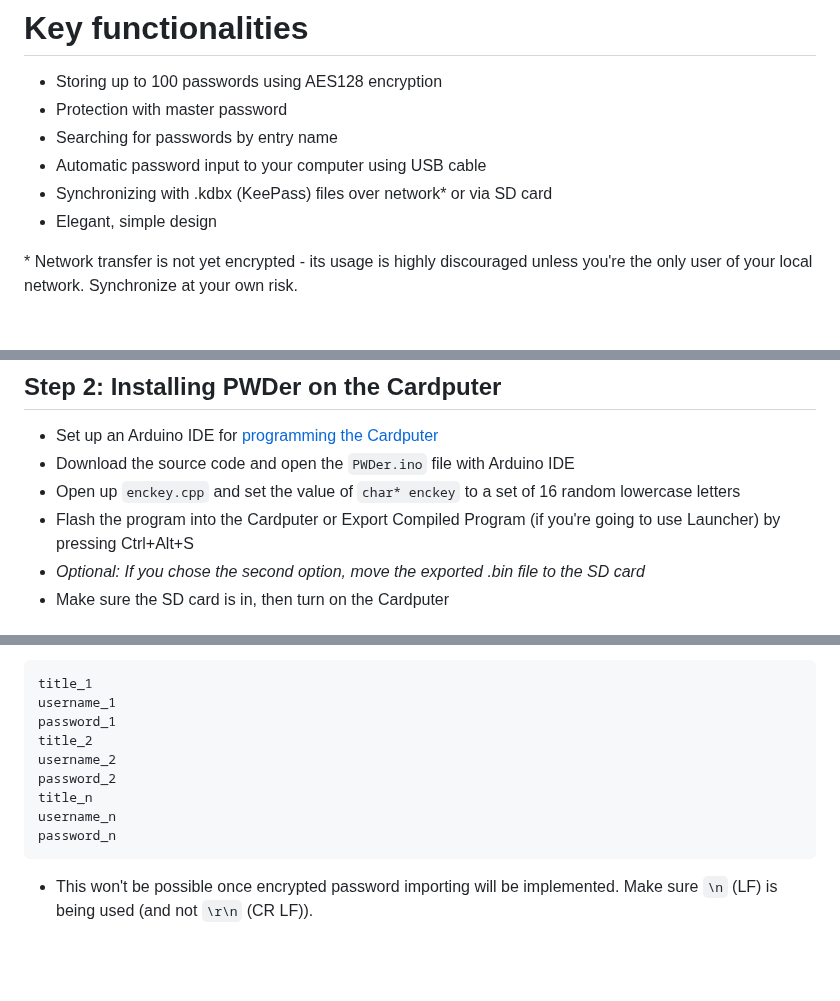
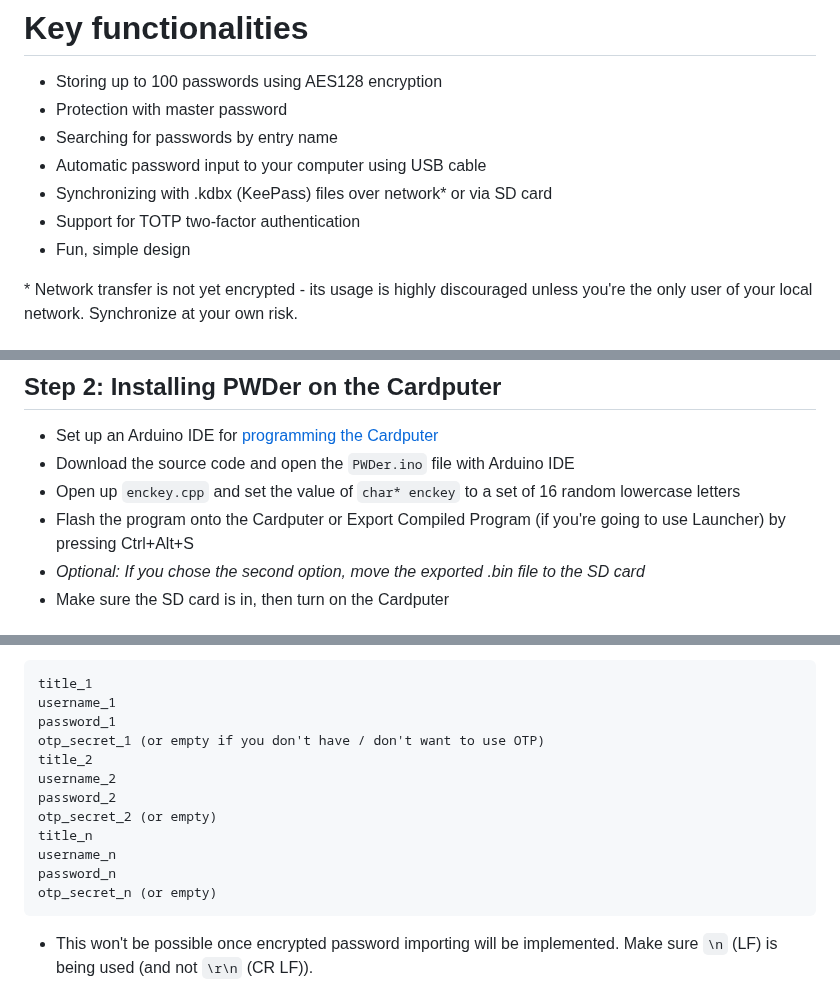
Before and after one commit to adamecki/PWDer, a Markdown page: README.md, 3 parts joined by grey strips. GitHub-like rendering; blank space fills up the shorter version.

````diff
--- a/README.md
+++ b/README.md
@@ -14,7 +15,8 @@ It started as an idea to solve the problem of the meticulous process of logging
 - Searching for passwords by entry name
 - Automatic password input to your computer using USB cable
 - Synchronizing with .kdbx (KeePass) files over network\* or via SD card
-- Elegant, simple design
+- Support for TOTP two-factor authentication
+- Fun, simple design
 
 \* Network transfer is not yet encrypted - its usage is highly discouraged unless you're the only user of your local network. Synchronize at your own risk.
 # Setting it up
@@ -27,7 +29,7 @@ It started as an idea to solve the problem of the meticulous process of logging
 - Set up an Arduino IDE for [programming the Cardputer](https://docs.m5stack.com/en/arduino/m5cardputer/program)
 - Download the source code and open the `PWDer.ino` file with Arduino IDE
 - Open up `enckey.cpp` and set the value of `char* enckey` to a set of 16 random lowercase letters
-- Flash the program into the Cardputer or Export Compiled Program (if you're going to use Launcher) by pressing Ctrl+Alt+S
+- Flash the program onto the Cardputer or Export Compiled Program (if you're going to use Launcher) by pressing Ctrl+Alt+S
 - *Optional: If you chose the second option, move the exported .bin file to the SD card*
 - Make sure the SD card is in, then turn on the Cardputer
 ## Step 3: First run
@@ -54,12 +56,15 @@ python3 main.py /your/database.kdbx --genfile
 title_1
 username_1
 password_1
+otp_secret_1 (or empty if you don't have / don't want to use OTP)
 title_2
 username_2
 password_2
+otp_secret_2 (or empty)
 title_n
 username_n
 password_n
+otp_secret_n (or empty)
 ```
 - This won't be possible once encrypted password importing will be implemented. Make sure `\n` (LF) is being used (and not `\r\n` (CR LF)).
 # Usage
````
Also changed, not shown: other parts of README.md (+37 -13 lines), photos/kptotp.png (added), 9 other files.
